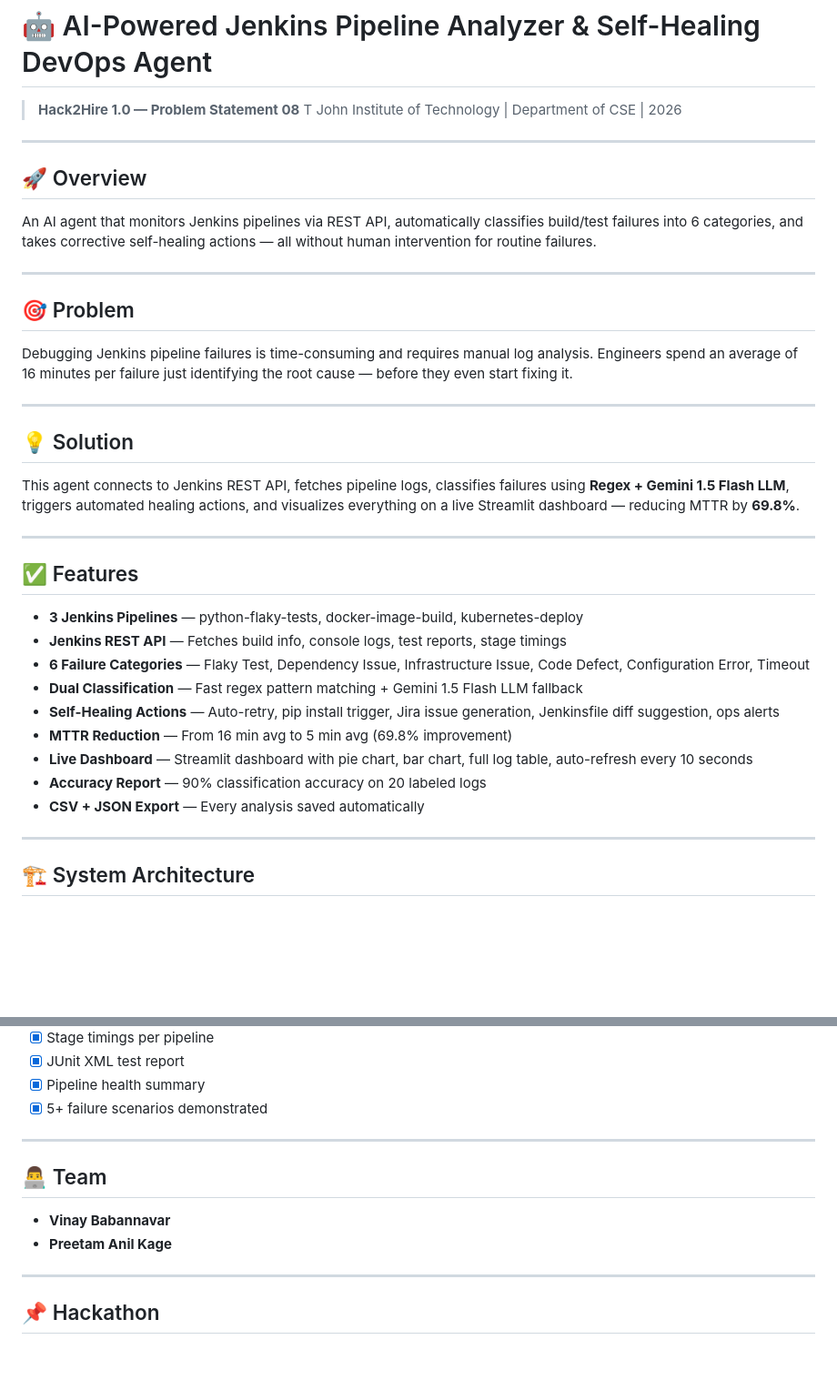
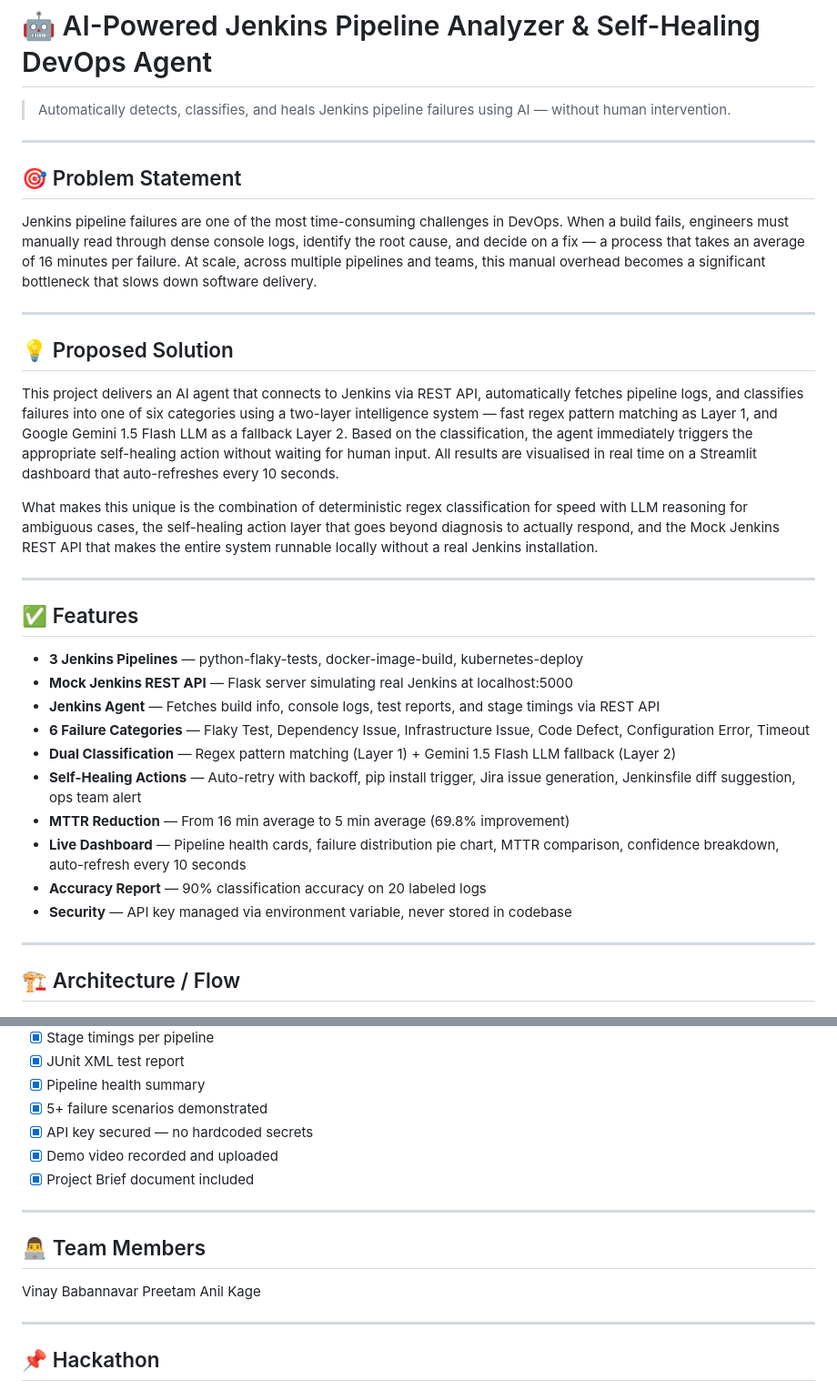
Before and after one commit to vinaybabannavar-create/AI-Powered-Jenkins-Pipeline-Analyzer-Self-Healing-DevOps-Agent, a Markdown page: README.md, 2 parts joined by grey strips. Shown at 91% size. GitHub-like rendering; blank space fills up the shorter version.

```diff
--- a/README.md
+++ b/README.md
@@ -1,50 +1,39 @@
 # 🤖 AI-Powered Jenkins Pipeline Analyzer & Self-Healing DevOps Agent
 
-> **Hack2Hire 1.0 — Problem Statement 08**
-> T John Institute of Technology | Department of CSE | 2026
+> Automatically detects, classifies, and heals Jenkins pipeline failures using AI — without human intervention.
+>
+---
+
+## 🎯 Problem Statement
+
+Jenkins pipeline failures are one of the most time-consuming challenges in DevOps. When a build fails, engineers must manually read through dense console logs, identify the root cause, and decide on a fix — a process that takes an average of 16 minutes per failure. At scale, across multiple pipelines and teams, this manual overhead becomes a significant bottleneck that slows down software delivery.
 
 ---
 
-## 🚀 Overview
+## 💡 Proposed Solution
 
-An AI agent that monitors Jenkins pipelines via REST API, automatically
-classifies build/test failures into 6 categories, and takes corrective
-self-healing actions — all without human intervention for routine failures.
+This project delivers an AI agent that connects to Jenkins via REST API, automatically fetches pipeline logs, and classifies failures into one of six categories using a two-layer intelligence system — fast regex pattern matching as Layer 1, and Google Gemini 1.5 Flash LLM as a fallback Layer 2. Based on the classification, the agent immediately triggers the appropriate self-healing action without waiting for human input. All results are visualised in real time on a Streamlit dashboard that auto-refreshes every 10 seconds.
 
----
-
-## 🎯 Problem
-
-Debugging Jenkins pipeline failures is time-consuming and requires manual
-log analysis. Engineers spend an average of 16 minutes per failure just
-identifying the root cause — before they even start fixing it.
-
----
-
-## 💡 Solution
-
-This agent connects to Jenkins REST API, fetches pipeline logs, classifies
-failures using **Regex + Gemini 1.5 Flash LLM**, triggers automated healing
-actions, and visualizes everything on a live Streamlit dashboard —
-reducing MTTR by **69.8%**.
+What makes this unique is the combination of deterministic regex classification for speed with LLM reasoning for ambiguous cases, the self-healing action layer that goes beyond diagnosis to actually respond, and the Mock Jenkins REST API that makes the entire system runnable locally without a real Jenkins installation.
 
 ---
 
 ## ✅ Features
 
 - **3 Jenkins Pipelines** — python-flaky-tests, docker-image-build, kubernetes-deploy
-- **Jenkins REST API** — Fetches build info, console logs, test reports, stage timings
+- **Mock Jenkins REST API** — Flask server simulating real Jenkins at localhost:5000
+- **Jenkins Agent** — Fetches build info, console logs, test reports, and stage timings via REST API
 - **6 Failure Categories** — Flaky Test, Dependency Issue, Infrastructure Issue, Code Defect, Configuration Error, Timeout
-- **Dual Classification** — Fast regex pattern matching + Gemini 1.5 Flash LLM fallback
-- **Self-Healing Actions** — Auto-retry, pip install trigger, Jira issue generation, Jenkinsfile diff suggestion, ops alerts
-- **MTTR Reduction** — From 16 min avg to 5 min avg (69.8% improvement)
-- **Live Dashboard** — Streamlit dashboard with pie chart, bar chart, full log table, auto-refresh every 10 seconds
+- **Dual Classification** — Regex pattern matching (Layer 1) + Gemini 1.5 Flash LLM fallback (Layer 2)
+- **Self-Healing Actions** — Auto-retry with backoff, pip install trigger, Jira issue generation, Jenkinsfile diff suggestion, ops team alert
+- **MTTR Reduction** — From 16 min average to 5 min average (69.8% improvement)
+- **Live Dashboard** — Pipeline health cards, failure distribution pie chart, MTTR comparison, confidence breakdown, auto-refresh every 10 seconds
 - **Accuracy Report** — 90% classification accuracy on 20 labeled logs
-- **CSV + JSON Export** — Every analysis saved automatically
+- **Security** — API key managed via environment variable, never stored in codebase
 
 ---
 
-## 🏗️ System Architecture
+## 🏗️ Architecture / Flow
 
 ![System Architecture](architecture.png)
 
@@ -239,13 +241,16 @@ Action     : Retrying failed stage with 30s backoff (attempt 1 of 3)
 - [x] JUnit XML test report
 - [x] Pipeline health summary
 - [x] 5+ failure scenarios demonstrated
+- [x] API key secured — no hardcoded secrets
+- [x] Demo video recorded and uploaded
+- [x] Project Brief document included
 
 ---
 
-## 👨‍💻 Team
+## 👨‍💻 Team Members
 
-- **Vinay Babannavar**
-- **Preetam Anil Kage**
+Vinay Babannavar
+Preetam Anil Kage
 
 ---
 
```
Also changed, not shown: other parts of README.md (+88 -75 lines).
